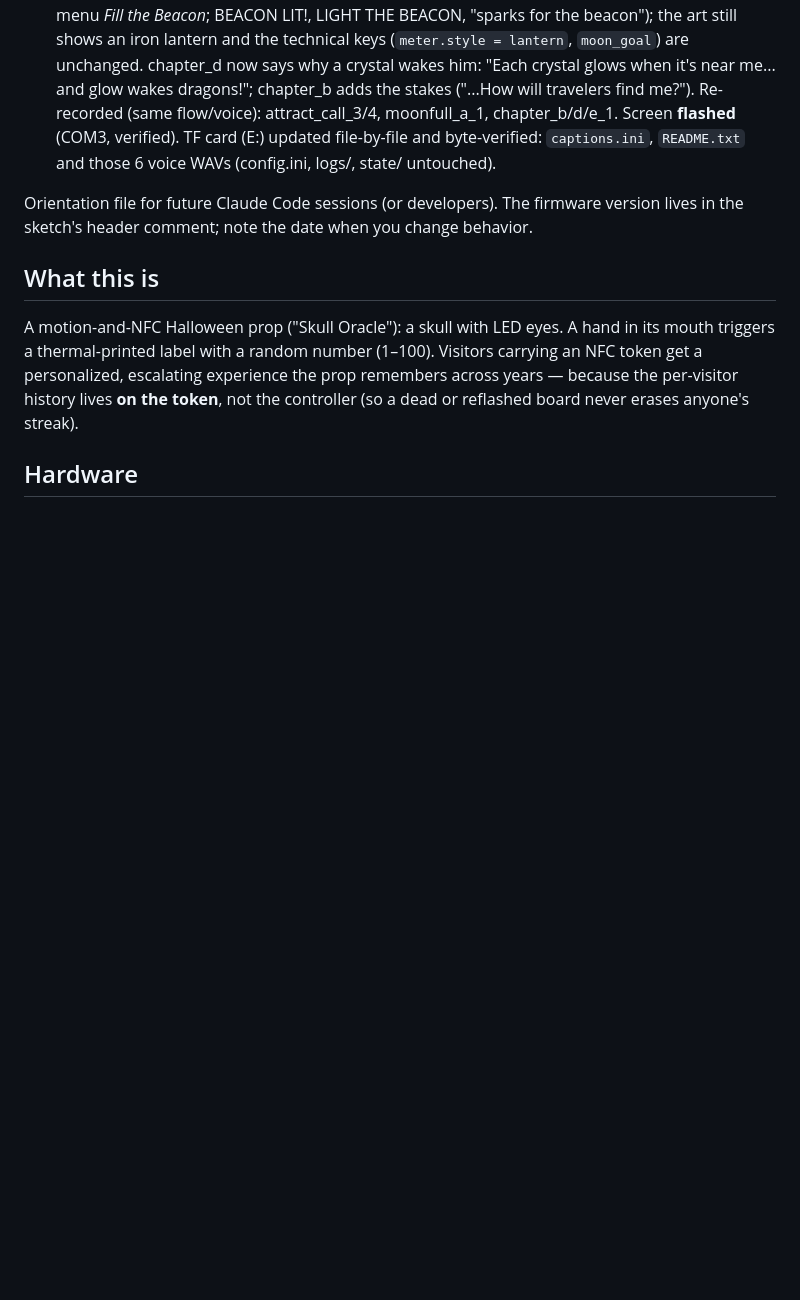
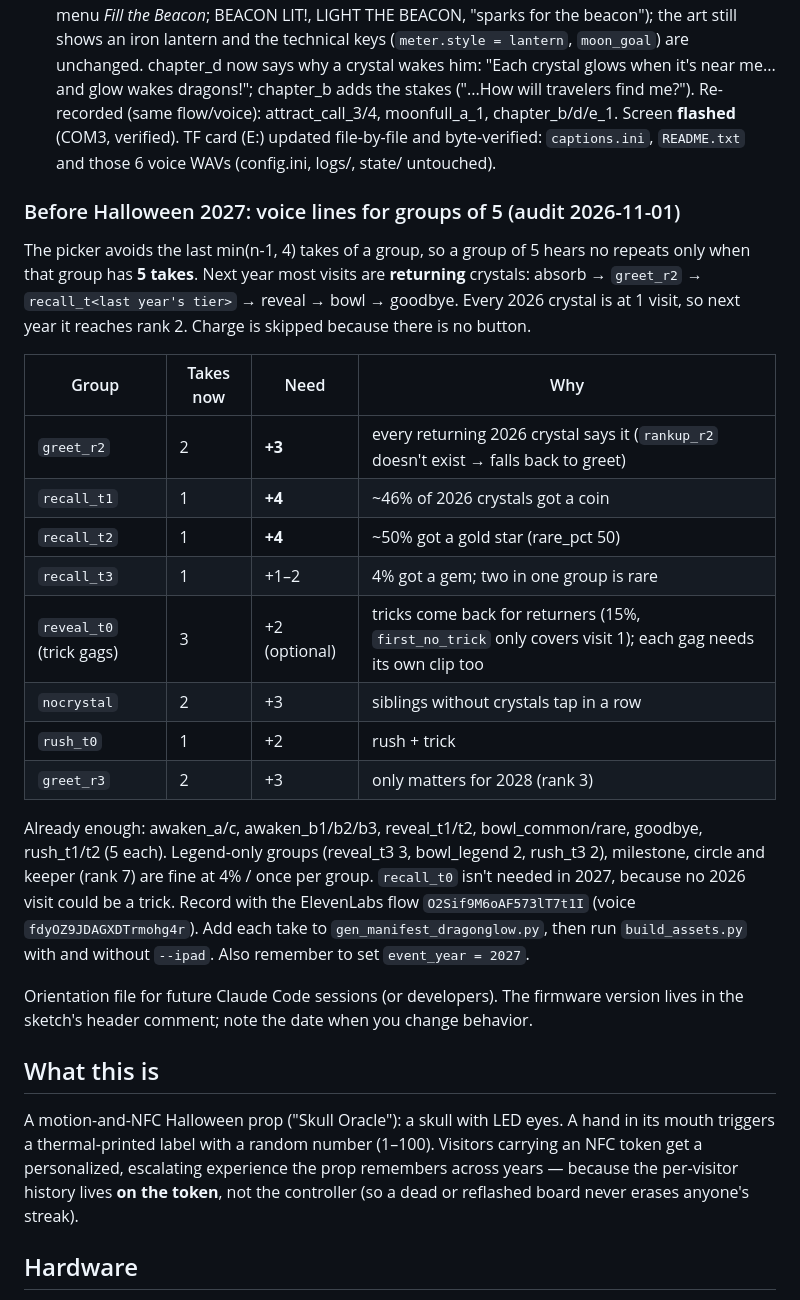
Before and after one commit to eaglett-cmyk/HalloweenProps, a Markdown page: PROJECT-NOTES.md, the part around the change. Rendered like a GitHub page; blank space fills up the shorter version.

Commit message:
Notes: 2027 voice-line audit for groups of 5
Co-Authored-By: Claude Opus 5.5 <noreply@anthropic.com>

```diff
--- a/PROJECT-NOTES.md
+++ b/PROJECT-NOTES.md
@@ -835,6 +835,31 @@ Read `crystal_oracle/README.md` first, then `crystal_oracle/docs/DESIGN.md` (con
   chapter_b/d/e_1. Screen **flashed** (COM3, verified). TF card (E:) updated file-by-file and byte-verified:
   `captions.ini`, `README.txt` and those 6 voice WAVs (config.ini, logs/, state/ untouched).
 
+### Before Halloween 2027: voice lines for groups of 5 (audit 2026-11-01)
+
+The picker avoids the last min(n-1, 4) takes of a group, so a group of 5 hears no repeats only
+when that group has **5 takes**. Next year most visits are **returning** crystals:
+absorb → `greet_r2` → `recall_t<last year's tier>` → reveal → bowl → goodbye. Every 2026
+crystal is at 1 visit, so next year it reaches rank 2. Charge is skipped because there is no button.
+
+| Group | Takes now | Need | Why |
+|---|---|---|---|
+| `greet_r2` | 2 | **+3** | every returning 2026 crystal says it (`rankup_r2` doesn't exist → falls back to greet) |
+| `recall_t1` | 1 | **+4** | ~46% of 2026 crystals got a coin |
+| `recall_t2` | 1 | **+4** | ~50% got a gold star (rare_pct 50) |
+| `recall_t3` | 1 | +1–2 | 4% got a gem; two in one group is rare |
+| `reveal_t0` (trick gags) | 3 | +2 (optional) | tricks come back for returners (15%, `first_no_trick` only covers visit 1); each gag needs its own clip too |
+| `nocrystal` | 2 | +3 | siblings without crystals tap in a row |
+| `rush_t0` | 1 | +2 | rush + trick |
+| `greet_r3` | 2 | +3 | only matters for 2028 (rank 3) |
+
+Already enough: awaken_a/c, awaken_b1/b2/b3, reveal_t1/t2, bowl_common/rare, goodbye, rush_t1/t2 (5 each).
+Legend-only groups (reveal_t3 3, bowl_legend 2, rush_t3 2), milestone, circle and keeper (rank 7) are
+fine at 4% / once per group. `recall_t0` isn't needed in 2027, because no 2026 visit could be a trick.
+Record with the ElevenLabs flow `O2Sif9M6oAF573lT7t1I` (voice `fdyOZ9JDAGXDTrmohg4r`). Add each take to
+`gen_manifest_dragonglow.py`, then run `build_assets.py` with and without `--ipad`. Also remember to set
+`event_year = 2027`.
+
 Orientation file for future Claude Code sessions (or developers). The firmware version
 lives in the sketch's header comment; note the date when you change behavior.
 
```
